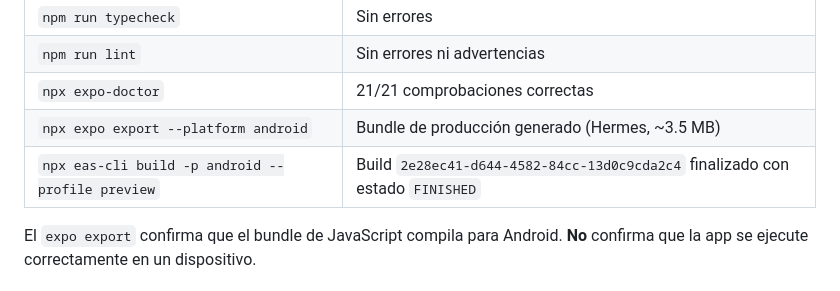
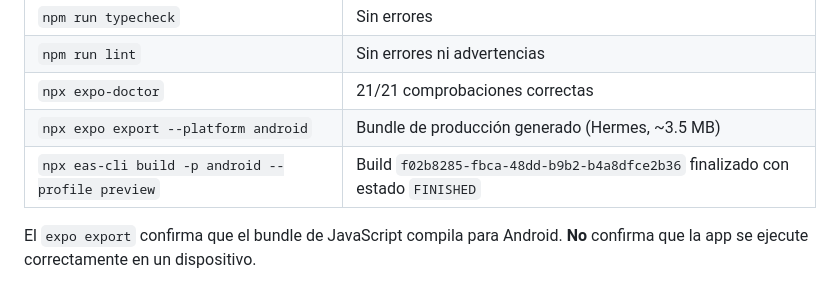
Before and after one commit to CarlosSerrano00/Prueba1, a Markdown page: docs/pruebas.md, the part around one of its changes. GitHub-like rendering.

```diff
--- a/docs/pruebas.md
+++ b/docs/pruebas.md
@@ -104,7 +104,7 @@ Ejecutadas en este entorno:
 | `npm run lint` | Sin errores ni advertencias |
 | `npx expo-doctor` | 21/21 comprobaciones correctas |
 | `npx expo export --platform android` | Bundle de producción generado (Hermes, ~3.5 MB) |
-| `npx eas-cli build -p android --profile preview` | Build `2e28ec41-d644-4582-84cc-13d0c9cda2c4` finalizado con estado `FINISHED` |
+| `npx eas-cli build -p android --profile preview` | Build `f02b8285-fbca-48dd-b9b2-b4a8dfce2b36` finalizado con estado `FINISHED` |
 
 El `expo export` confirma que el bundle de JavaScript compila para Android. **No** confirma que la app se ejecute correctamente en un dispositivo.
 
```
Also changed, not shown: other parts of docs/pruebas.md (+2 -2 lines), README.md (+5 -5 lines).
